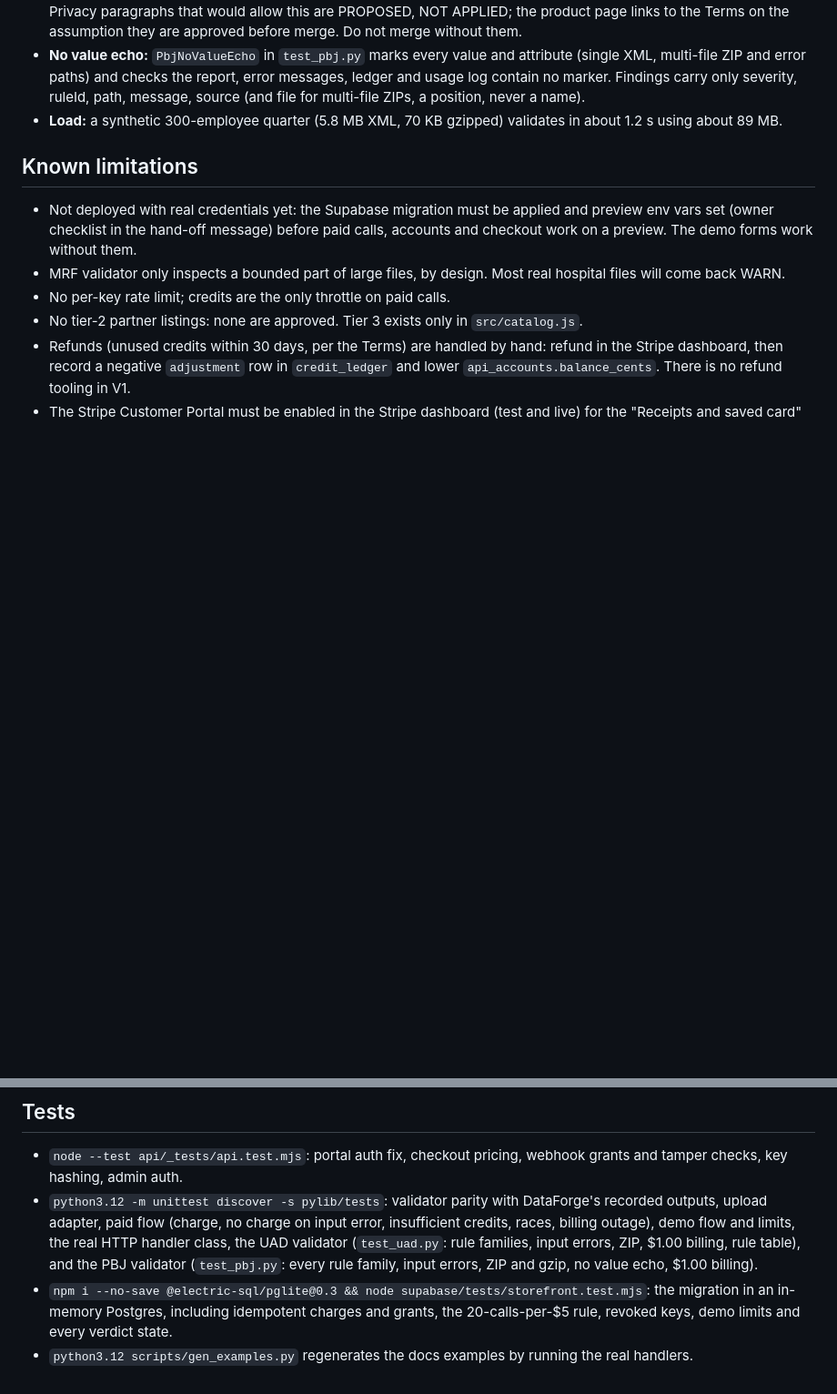
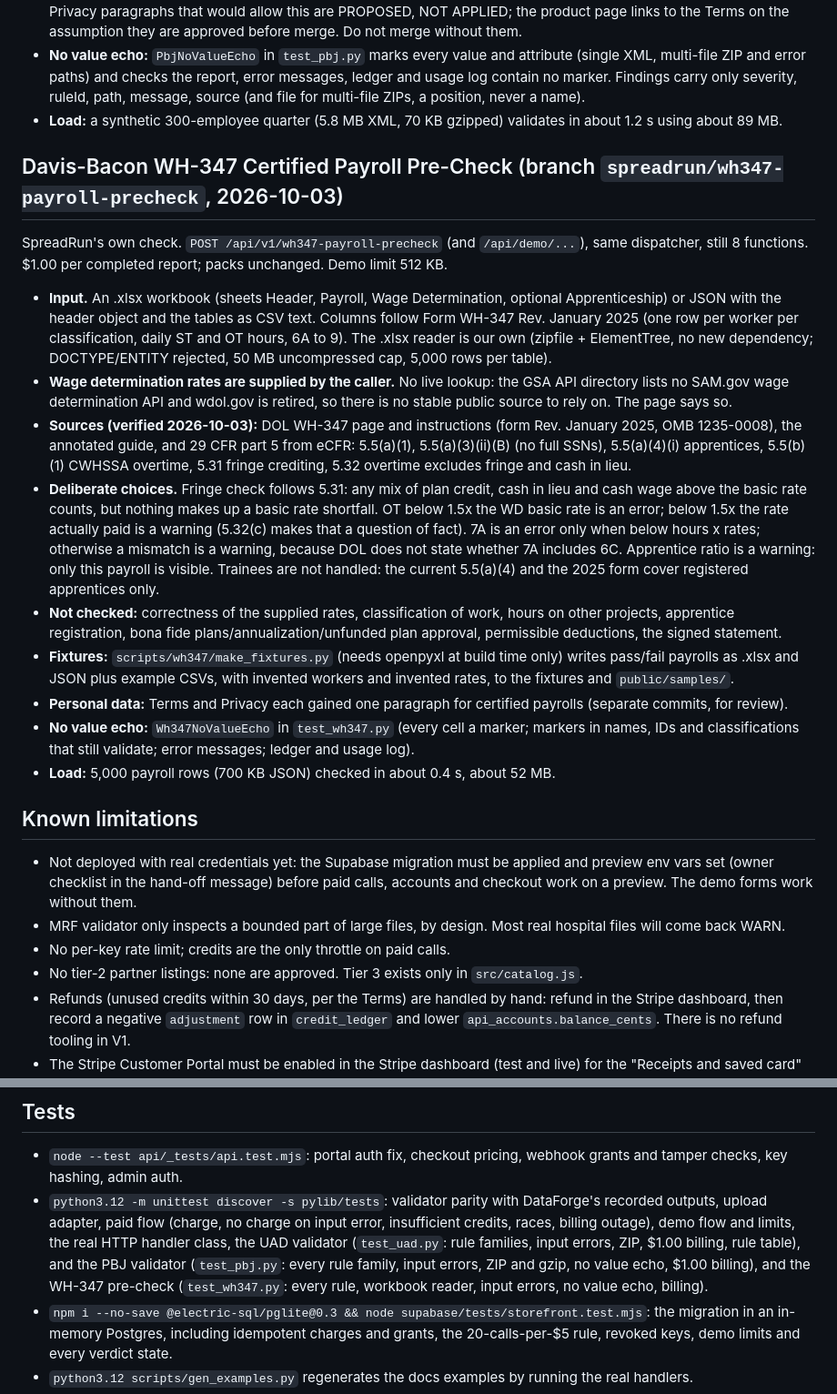
Before and after one commit to zannettidigitalassets-spec/spreadrun, a Markdown page: REBUILD_NOTES.md, 2 parts joined by grey strips. Shown at 91% size. Drawn GitHub-style; blank space fills up the shorter version.

Commit message:
Rebuild notes: WH-347 pre-check
Co-Authored-By: Claude Opus 5.5 <noreply@anthropic.com>
Claude-Session: https://claude.ai/code/session_01XihoC9zxXCTGmR3EJSgX4t

```diff
--- a/REBUILD_NOTES.md
+++ b/REBUILD_NOTES.md
@@ -217,6 +217,35 @@ gzip of it, or the CMS upload ZIP (up to 20 XML files, each up to 50 MB uncompre
   severity, ruleId, path, message, source (and file for multi-file ZIPs, a position, never a name).
 - **Load:** a synthetic 300-employee quarter (5.8 MB XML, 70 KB gzipped) validates in about 1.2 s using about 89 MB.
 
+## Davis-Bacon WH-347 Certified Payroll Pre-Check (branch `spreadrun/wh347-payroll-precheck`, 2026-10-03)
+
+SpreadRun's own check. `POST /api/v1/wh347-payroll-precheck` (and `/api/demo/...`), same dispatcher, still 8 functions.
+$1.00 per completed report; packs unchanged. Demo limit 512 KB.
+
+- **Input.** An .xlsx workbook (sheets Header, Payroll, Wage Determination, optional Apprenticeship) or JSON with the
+  header object and the tables as CSV text. Columns follow Form WH-347 Rev. January 2025 (one row per worker per
+  classification, daily ST and OT hours, 6A to 9). The .xlsx reader is our own (zipfile + ElementTree, no new
+  dependency; DOCTYPE/ENTITY rejected, 50 MB uncompressed cap, 5,000 rows per table).
+- **Wage determination rates are supplied by the caller.** No live lookup: the GSA API directory lists no SAM.gov wage
+  determination API and wdol.gov is retired, so there is no stable public source to rely on. The page says so.
+- **Sources (verified 2026-10-03):** DOL WH-347 page and instructions (form Rev. January 2025, OMB 1235-0008), the
+  annotated guide, and 29 CFR part 5 from eCFR: 5.5(a)(1), 5.5(a)(3)(ii)(B) (no full SSNs), 5.5(a)(4)(i) apprentices,
+  5.5(b)(1) CWHSSA overtime, 5.31 fringe crediting, 5.32 overtime excludes fringe and cash in lieu.
+- **Deliberate choices.** Fringe check follows 5.31: any mix of plan credit, cash in lieu and cash wage above the basic
+  rate counts, but nothing makes up a basic rate shortfall. OT below 1.5x the WD basic rate is an error; below 1.5x the
+  rate actually paid is a warning (5.32(c) makes that a question of fact). 7A is an error only when below hours x rates;
+  otherwise a mismatch is a warning, because DOL does not state whether 7A includes 6C. Apprentice ratio is a warning:
+  only this payroll is visible. Trainees are not handled: the current 5.5(a)(4) and the 2025 form cover registered
+  apprentices only.
+- **Not checked:** correctness of the supplied rates, classification of work, hours on other projects, apprentice
+  registration, bona fide plans/annualization/unfunded plan approval, permissible deductions, the signed statement.
+- **Fixtures:** `scripts/wh347/make_fixtures.py` (needs openpyxl at build time only) writes pass/fail payrolls as .xlsx
+  and JSON plus example CSVs, with invented workers and invented rates, to the fixtures and `public/samples/`.
+- **Personal data:** Terms and Privacy each gained one paragraph for certified payrolls (separate commits, for review).
+- **No value echo:** `Wh347NoValueEcho` in `test_wh347.py` (every cell a marker; markers in names, IDs and
+  classifications that still validate; error messages; ledger and usage log).
+- **Load:** 5,000 payroll rows (700 KB JSON) checked in about 0.4 s, about 52 MB.
+
 ## Known limitations
 
 - Not deployed with real credentials yet: the Supabase migration must be applied and preview env vars set (owner checklist
@@ -239,7 +268,8 @@ gzip of it, or the CMS upload ZIP (up to 20 XML files, each up to 50 MB uncompre
 - `python3.12 -m unittest discover -s pylib/tests`: validator parity with DataForge's recorded outputs, upload adapter,
   paid flow (charge, no charge on input error, insufficient credits, races, billing outage), demo flow and limits, the real
   HTTP handler class, the UAD validator (`test_uad.py`: rule families, input errors, ZIP, $1.00 billing, rule table),
-  and the PBJ validator (`test_pbj.py`: every rule family, input errors, ZIP and gzip, no value echo, $1.00 billing).
+  and the PBJ validator (`test_pbj.py`: every rule family, input errors, ZIP and gzip, no value echo, $1.00 billing),
+  and the WH-347 pre-check (`test_wh347.py`: every rule, workbook reader, input errors, no value echo, billing).
 - `npm i --no-save @electric-sql/pglite@0.3 && node supabase/tests/storefront.test.mjs`: the migration in an in-memory
   Postgres, including idempotent charges and grants, the 20-calls-per-$5 rule, revoked keys, demo limits and every verdict state.
 - `python3.12 scripts/gen_examples.py` regenerates the docs examples by running the real handlers.
```
